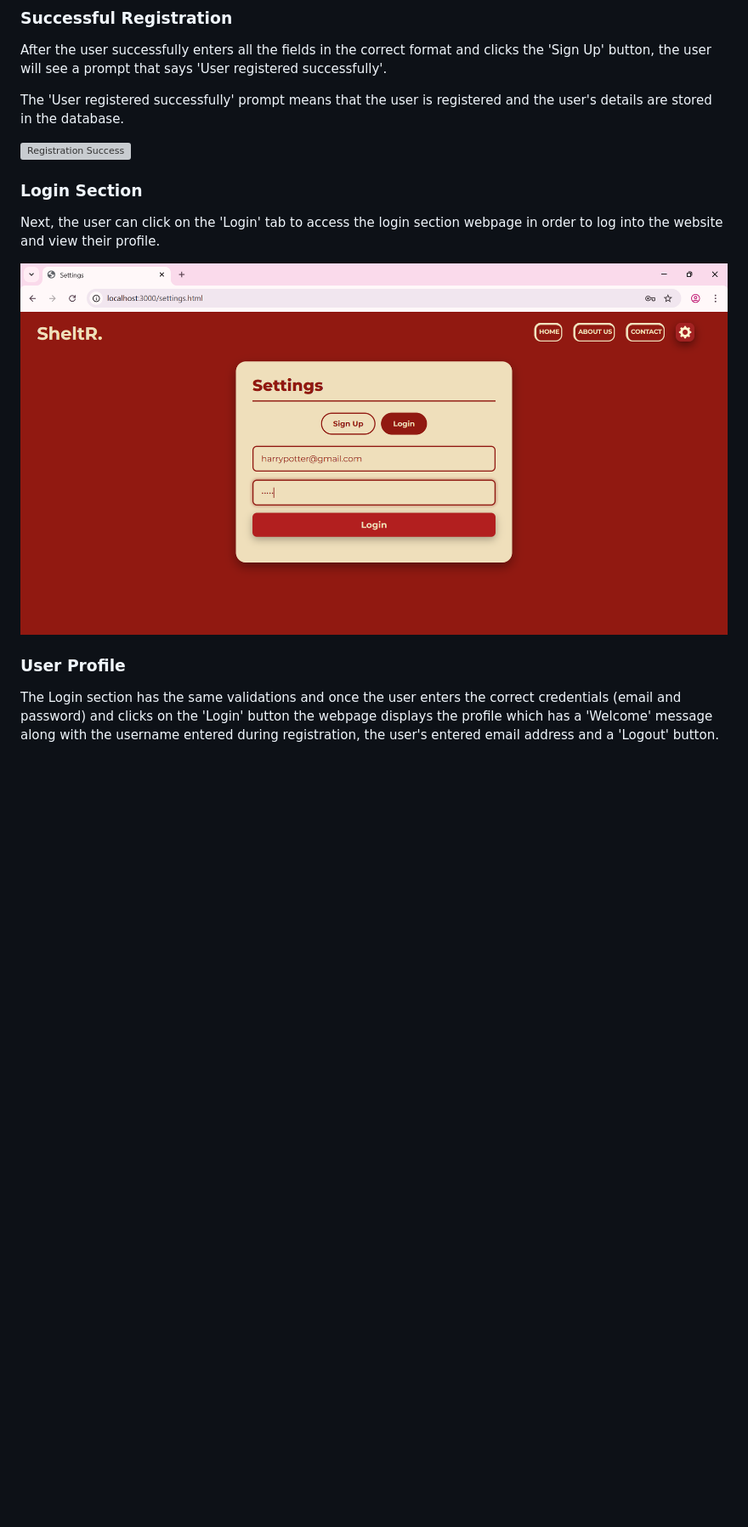
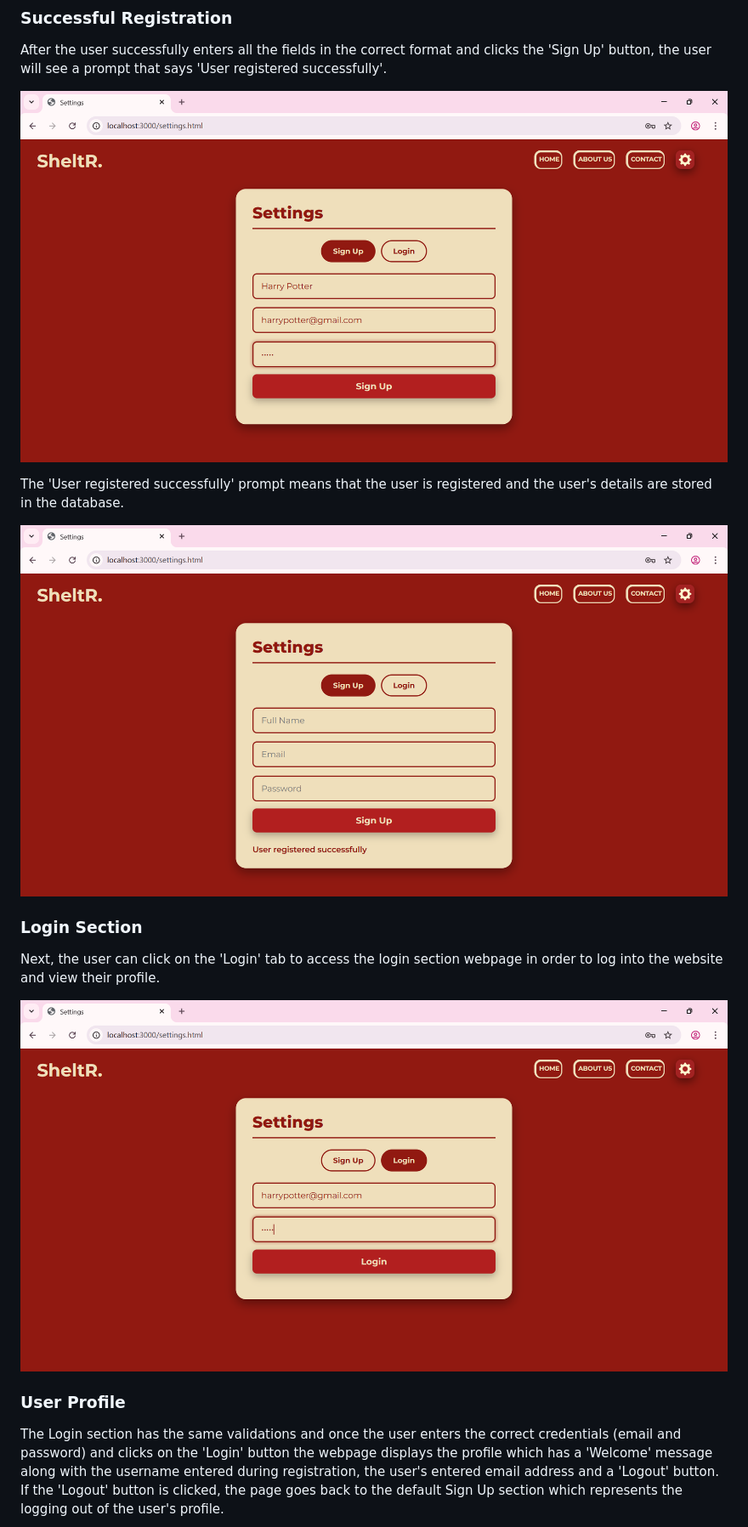
Before and after one commit to ManwaniDiksha/SheltR-Disaster-Assistance-System, a Markdown page: README.md, the part around one of its changes. Shown at 85% size. Rendered like a GitHub page; blank space fills up the shorter version; grey boxes are pictures that could not be loaded.

```diff
--- a/README.md
+++ b/README.md
@@ -281,17 +279,17 @@ It also has validation for empty fields. If the user doesn't fill out all the fi
 ### Successful Registration
 After the user successfully enters all the fields in the correct format and clicks the 'Sign Up' button, the user will see a prompt that says 'User registered successfully'.
 
+![Registration Success](screenshots/registration-success1.png)
+
 The 'User registered successfully' prompt means that the user is registered and the user's details are stored in the database.
 
-<!-- Add: registration-success-screenshot.png -->
-![Registration Success](./screenshots/registration-success.png)
+![Registration Success](screenshots/registration-success2.png)
 
 ### Login Section
 Next, the user can click on the 'Login' tab to access the login section webpage in order to log into the website and view their profile.
 
-<!-- Add: login-section-screenshot.png -->
-![Login Section](./screenshots/login-section.png)
+![Login Section](screenshots/login-section.png)
 
 ### User Profile
-The Login section has the same validations and once the user enters the correct credentials (email and password) and clicks on the 'Login' button the webpage displays the profile which has a 'Welcome' message along with the username entered during registration, the user's entered email address and a 'Logout' button.
+The Login section has the same validations and once the user enters the correct credentials (email and password) and clicks on the 'Login' button the webpage displays the profile which has a 'Welcome' message along with the username entered during registration, the user's entered email address and a 'Logout' button. If the 'Logout' button is clicked, the page goes back to the default Sign Up section which represents the logging out of the user's profile.
 
```
Also changed, not shown: other parts of README.md (+39 -48 lines).
